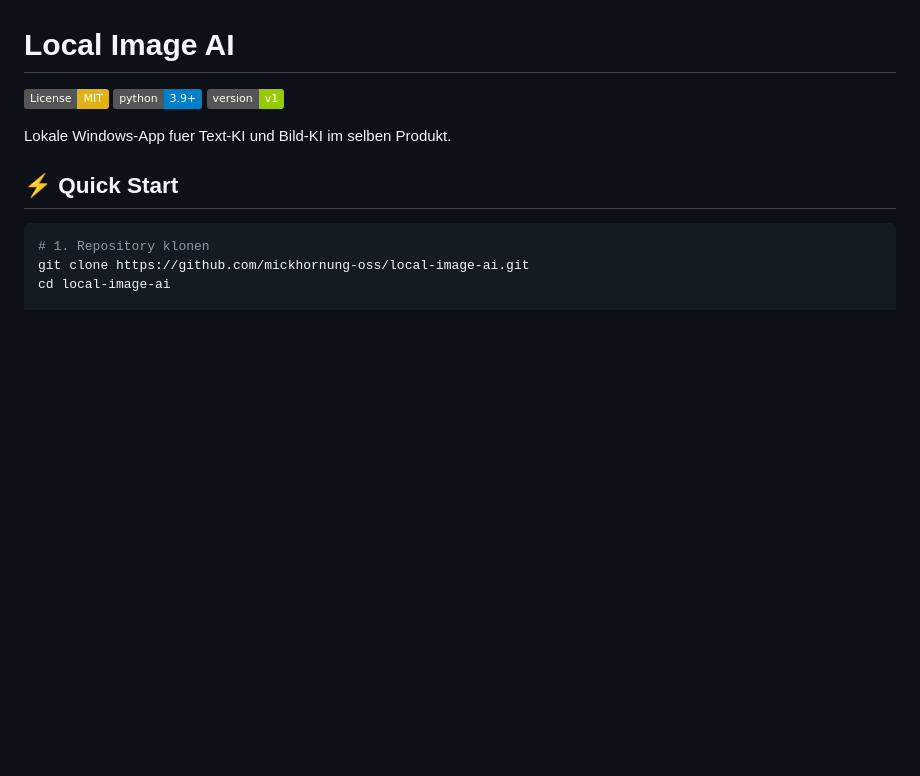
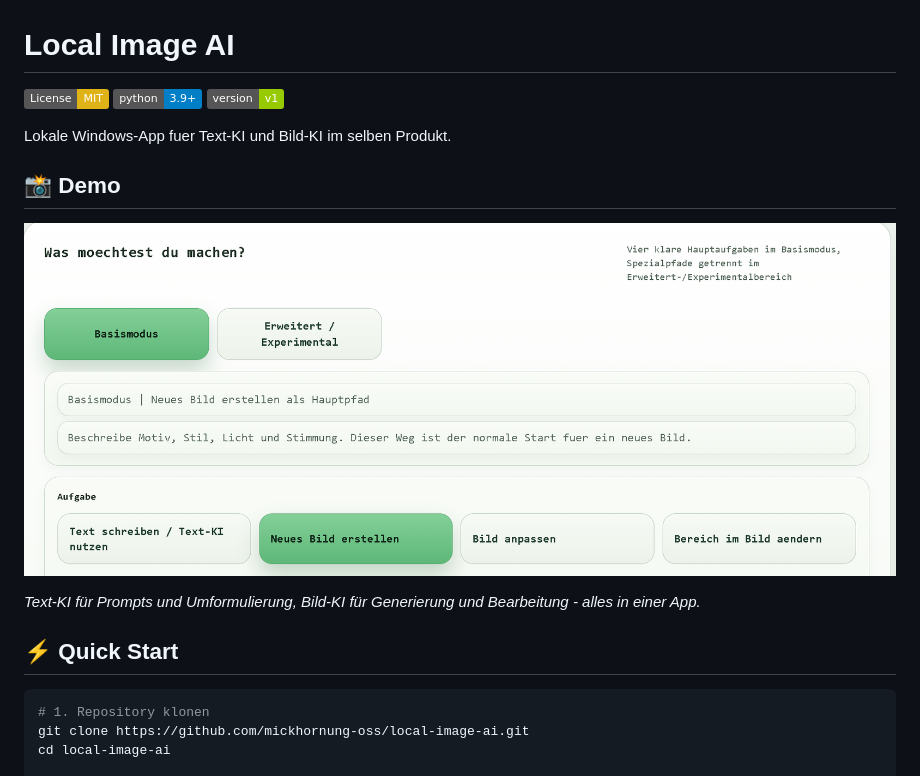
Before and after one commit to mickhornung-oss/local-image-ai, a Markdown page: README.md, the part around the change. Rendered like a GitHub page; pictures changed too: images/local-image-ai-demo.png; badges without logos; blank space fills up the shorter version.

Commit message:
docs: add demo section with screenshot for Local Image AI

```diff
--- a/README.md
+++ b/README.md
@@ -5,6 +5,12 @@
 [![Version](https://img.shields.io/badge/version-v1-green.svg)](https://github.com/mickhornung-oss/local-image-ai/releases)
 
 Lokale Windows-App fuer Text-KI und Bild-KI im selben Produkt.
+
+## 📸 Demo
+
+![Local Image AI - Text & Image Generation](images/local-image-ai-demo.png)
+
+*Text-KI für Prompts und Umformulierung, Bild-KI für Generierung und Bearbeitung - alles in einer App.*
 
 ## ⚡ Quick Start
 
```
